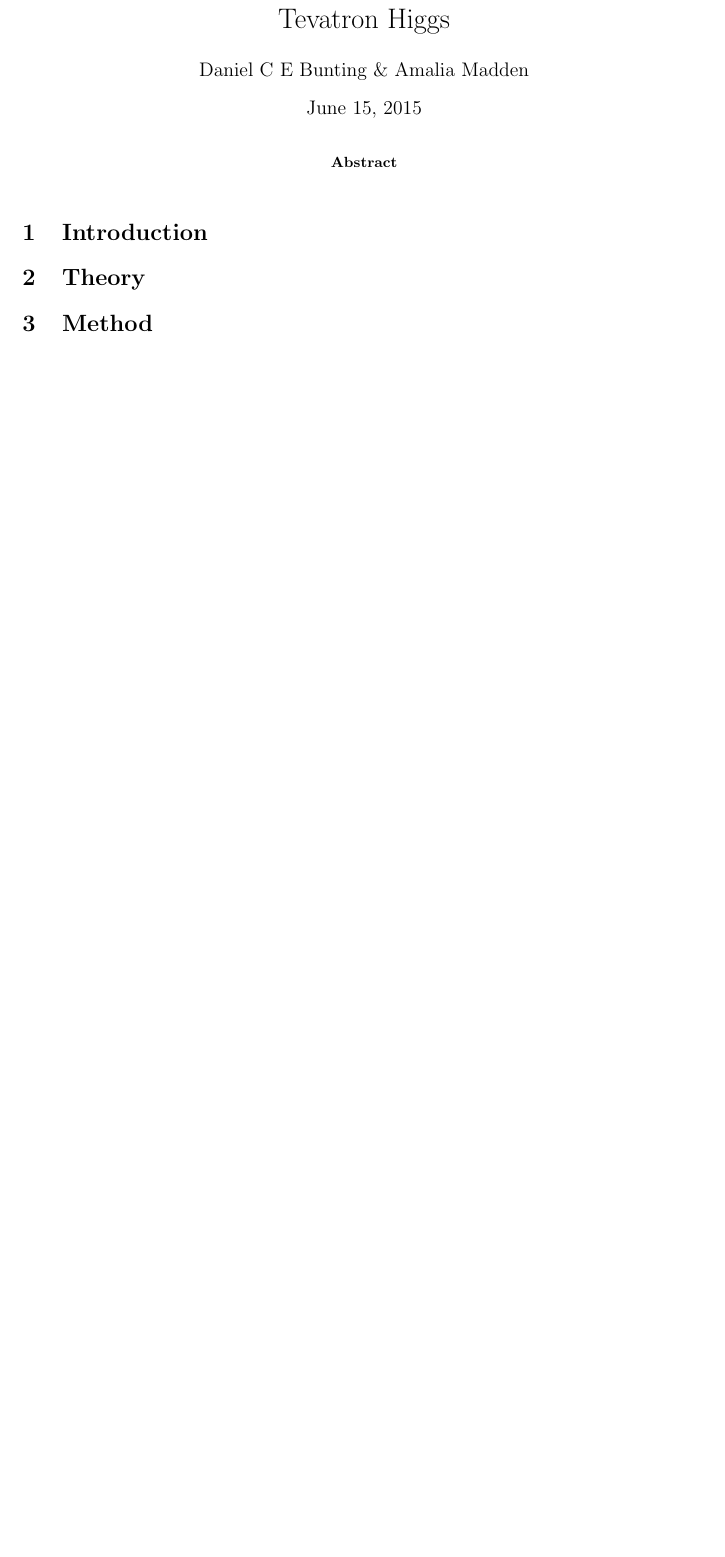
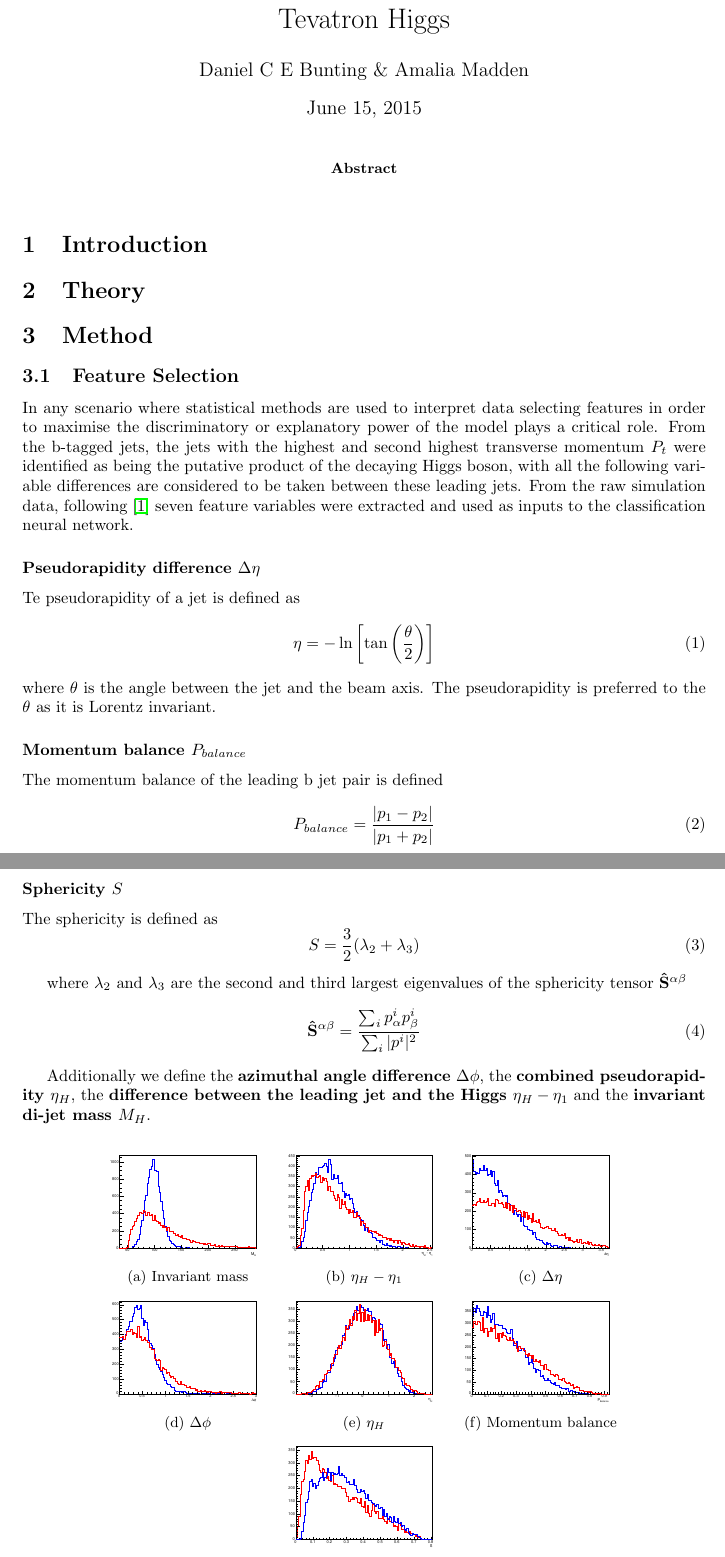
Before and after one commit to dnlbunting/tevatron-higgs, a LaTeX paper (report/report.tex, which reads report/tex/feature_selection.tex): part of page 1 of 2 before the commit and two parts of pages 1 and 2 of 4 after it, the two joined at a grey line, cut so that both start at the same text, the shorter picture padded with empty space. Compiled offline with pdfLaTeX.

Commit message:
- Adds section on feature selection

```diff
--- a/report/report.tex
+++ b/report/report.tex
@@ -5,6 +5,7 @@
 \usepackage{amsmath,amssymb}
 \usepackage{caption}
 \usepackage{subcaption}
+\usepackage{pdflscape}
 
 \title{Tevatron Higgs}
 \author{ Daniel C E Bunting \& Amalia Madden}
@@ -31,10 +32,13 @@
 
 \section{Method} % (fold)
 \label{sec:method}
+
+\subsection{Feature Selection} % (fold)
+\label{sub:feature_selection}
+\input{tex/feature_selection}
+% subsection feature_selection (end)
 \subsection{Artificial Neural Networks} % (fold)
-
 \label{sub:artificial_neural_networks}
-
 \input{tex/ann}
 % subsection artificial_neural_networks (end)
 
--- /dev/null
+++ b/report/tex/feature_selection.tex
@@ -0,0 +1,85 @@
+%!TEX root = /Users/Daniel/Documents/Imperial/project/tevatron-higgs/report/report.tex
+
+In any scenario where statistical methods are used to interpret data selecting features in order to maximise the discriminatory or explanatory power of the model plays a critical role.
+From the b-tagged jets, the jets with the highest and second highest transverse momentum $P_t$ were identified as being the putative product of the decaying Higgs boson, with all the following variable differences are considered to be taken between these leading jets.
+From the raw simulation data, following \cite{Abazov201197} seven feature variables were extracted and used as inputs to the classification neural network.
+
+\subsubsection*{Pseudorapidity difference $ \Delta\eta $ } % (fold)
+\label{ssub:pseudorapidity}
+
+Te pseudorapidity of a jet is defined as
+\begin{equation}
+	\eta = - \ln\left[\tan\left( \frac{\theta}{2} \right)\right]
+\end{equation}
+where $\theta$ is the angle between the jet and the beam axis. The pseudorapidity is preferred to the $\theta$ as it is Lorentz invariant.
+% subsubsection pseudorapidity (end)
+
+
+\subsubsection*{Momentum balance $P_{balance}$} % (fold)
+\label{ssub:momentum_balance_p__balance}
+
+The momentum balance of the leading b jet pair is defined
+
+\begin{equation}
+	P_{balance} = \frac{\left|p_1 - p_2\right|}{ \left|p_1 + p_2\right|}
+\end{equation}
+
+% subsubsection momentum_balance_p__balance (end)
+
+\subsubsection*{Sphericity $S$} % (fold)
+\label{ssub:sphericity_s}
+	The sphericity is defined as
+	\begin{equation}
+		S = \frac{3}{2} (\lambda_2 + \lambda_3)
+	\end{equation}
+
+	where $\lambda_2$ and $\lambda_3$ are the second and third largest eigenvalues of the sphericity tensor $\mathbf{\hat{S}}^{\alpha\beta}$
+	\begin{equation}
+		\mathbf{\hat{S}}^{\alpha\beta} = \frac{\sum_i p_{\alpha}^i p_{\beta}^i}{\sum_i |p^i|^2}
+	\end{equation}
+
+% subsubsection sphericity_s (end)
+
+
+Additionally we define the \textbf{azimuthal angle difference $ \Delta\phi $}, the \textbf{combined pseudorapidity $\eta_H$}, the \textbf{difference between the leading jet and the Higgs $\eta_H - \eta_1$} and the \textbf{invariant di-jet mass $M_H$}.
+
+
+
+
+\begin{figure}[htbp]
+	\centering
+	\begin{subfigure}[b]{0.25\textwidth}
+	                \includegraphics[width=\textwidth]{img/mh}
+	                \caption{Invariant mass}
+	                \label{fig:mh}
+	\end{subfigure}
+	\begin{subfigure}[b]{0.25\textwidth}
+	                \includegraphics[width=\textwidth]{img/angle}
+	                \caption{$\eta_H - \eta_1$}
+	                \label{fig:angle}
+	\end{subfigure}
+	\begin{subfigure}[b]{0.25\textwidth}
+	                \includegraphics[width=\textwidth]{img/deta}
+	                \caption{$\Delta\eta$}
+	                \label{fig:deta}
+	\end{subfigure}
+	\begin{subfigure}[b]{0.25\textwidth}
+	                \includegraphics[width=\textwidth]{img/dphi}
+	                \caption{$\Delta\phi$}
+	                \label{fig:dphi}
+	\end{subfigure}
+	\begin{subfigure}[b]{0.25\textwidth}
+	                \includegraphics[width=\textwidth]{img/etah}
+	                \caption{$\eta_H$}
+	                \label{fig:etah}
+	\end{subfigure}
+	\begin{subfigure}[b]{0.25\textwidth}
+	                \includegraphics[width=\textwidth]{img/pbalance}
+	                \caption{Momentum balance}
+	                \label{fig:pbal}
+	\end{subfigure}
+	\begin{subfigure}[b]{0.25\textwidth}
+	                \includegraphics[width=\textwidth]{img/sphericity}
+	                \caption{Sphericity}
+	                \label{fig:sphericity}
+	\end{subfigure}
```
Also changed, not shown: report/tevatronhiggs.bib (+19 -1 lines), report/img/angle.pdf (added), report/img/deta.pdf (added), report/img/dphi.pdf (added), report/img/etah.pdf (added), report/img/mh.pdf (added), report/img/pbalance.pdf (added), report/img/sphericity.pdf (added), report/report.pdf, report/tex/feature_selection.tex (5 more changed lines).
